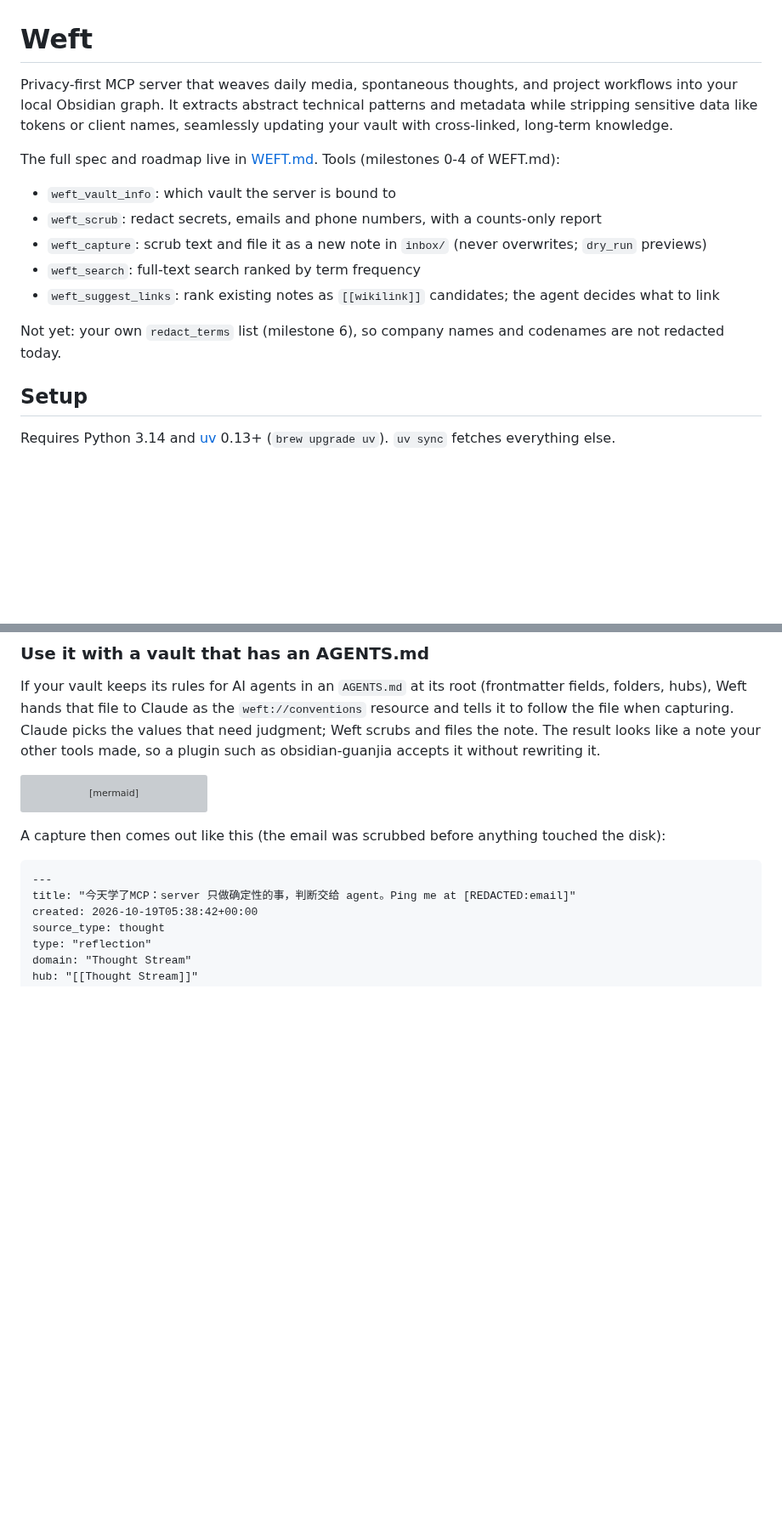
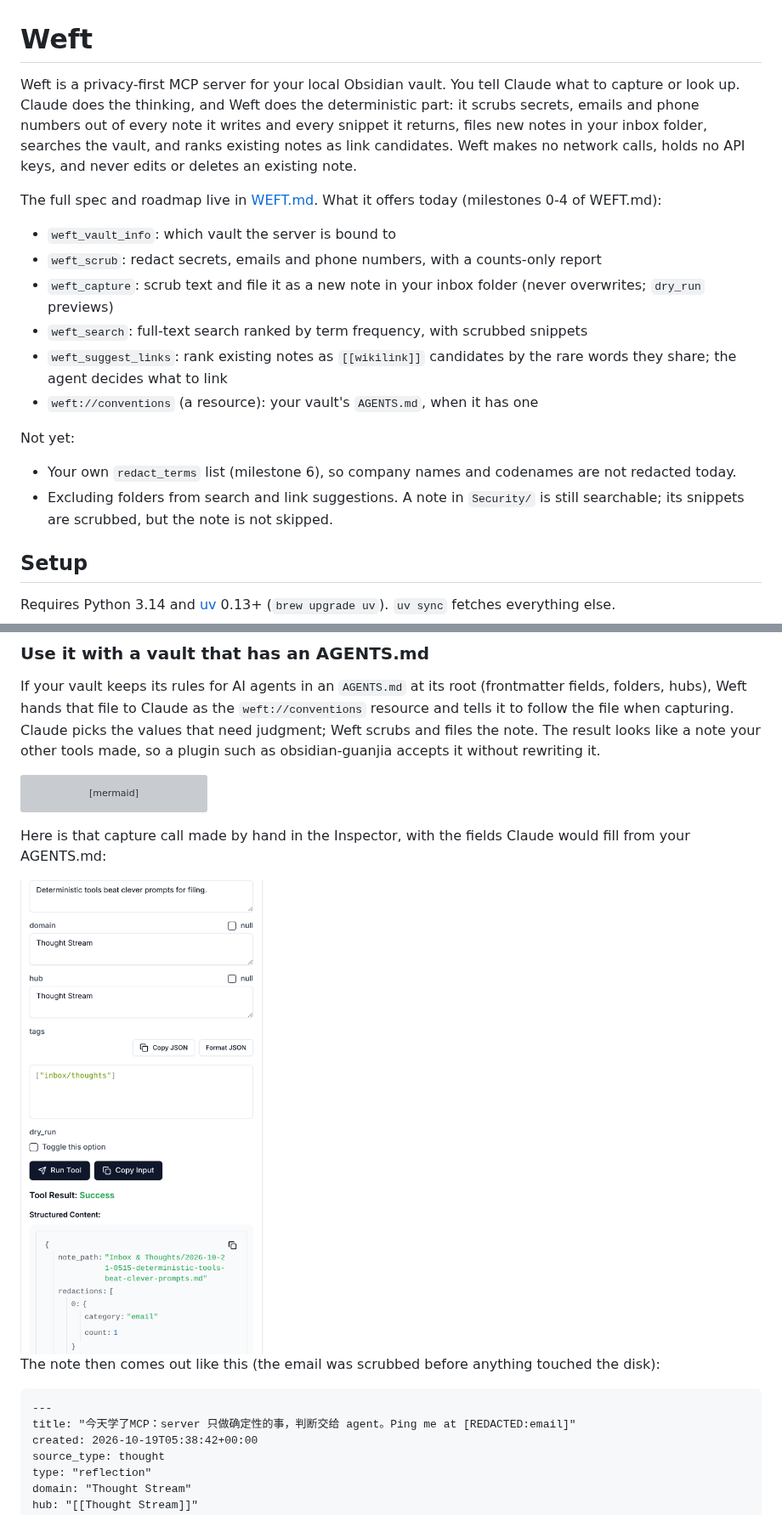
Before and after one commit to LuckyP86H/Weft, a Markdown page: README.md, 2 parts joined by grey strips. Shown at 85% size. Rendered like a GitHub page; pictures changed too: docs/images/inspector-capture.png (added); blank space fills up the shorter version; grey boxes are pictures that could not be loaded.

````diff
--- a/README.md
+++ b/README.md
@@ -1,16 +1,20 @@
 # Weft
 
-Privacy-first MCP server that weaves daily media, spontaneous thoughts, and project workflows into your local Obsidian graph. It extracts abstract technical patterns and metadata while stripping sensitive data like tokens or client names, seamlessly updating your vault with cross-linked, long-term knowledge.
+Weft is a privacy-first MCP server for your local Obsidian vault. You tell Claude what to capture or look up. Claude does the thinking, and Weft does the deterministic part: it scrubs secrets, emails and phone numbers out of every note it writes and every snippet it returns, files new notes in your inbox folder, searches the vault, and ranks existing notes as link candidates. Weft makes no network calls, holds no API keys, and never edits or deletes an existing note.
 
-The full spec and roadmap live in [WEFT.md](WEFT.md). Tools (milestones 0-4 of WEFT.md):
+The full spec and roadmap live in [WEFT.md](WEFT.md). What it offers today (milestones 0-4 of WEFT.md):
 
 - `weft_vault_info`: which vault the server is bound to
 - `weft_scrub`: redact secrets, emails and phone numbers, with a counts-only report
-- `weft_capture`: scrub text and file it as a new note in `inbox/` (never overwrites; `dry_run` previews)
-- `weft_search`: full-text search ranked by term frequency
-- `weft_suggest_links`: rank existing notes as `[[wikilink]]` candidates; the agent decides what to link
+- `weft_capture`: scrub text and file it as a new note in your inbox folder (never overwrites; `dry_run` previews)
+- `weft_search`: full-text search ranked by term frequency, with scrubbed snippets
+- `weft_suggest_links`: rank existing notes as `[[wikilink]]` candidates by the rare words they share; the agent decides what to link
+- `weft://conventions` (a resource): your vault's `AGENTS.md`, when it has one
 
-Not yet: your own `redact_terms` list (milestone 6), so company names and codenames are not redacted today.
+Not yet:
+
+- Your own `redact_terms` list (milestone 6), so company names and codenames are not redacted today.
+- Excluding folders from search and link suggestions. A note in `Security/` is still searchable; its snippets are scrubbed, but the note is not skipped.
 
 ## Setup
 
@@ -55,7 +86,11 @@ flowchart LR
     guanjia["obsidian-guanjia<br/>(templates, Bases, hubs)"] -->|"hygiene finds nothing to fix"| vault
 ```
 
-A capture then comes out like this (the email was scrubbed before anything touched the disk):
+Here is that capture call made by hand in the Inspector, with the fields Claude would fill from your AGENTS.md:
+
+<img src="docs/images/inspector-capture.png" width="400" alt="weft_capture in the MCP Inspector: domain, hub and tags filled in, the note filed under Inbox & Thoughts with one email redacted">
+
+The note then comes out like this (the email was scrubbed before anything touched the disk):
 
 ```markdown
 ---
````
Also changed, not shown: other parts of README.md (+28 -1 lines), WEFT.md (+49 -21 lines), docs/images/inspector-suggest-links.png (added), 1 other file.
